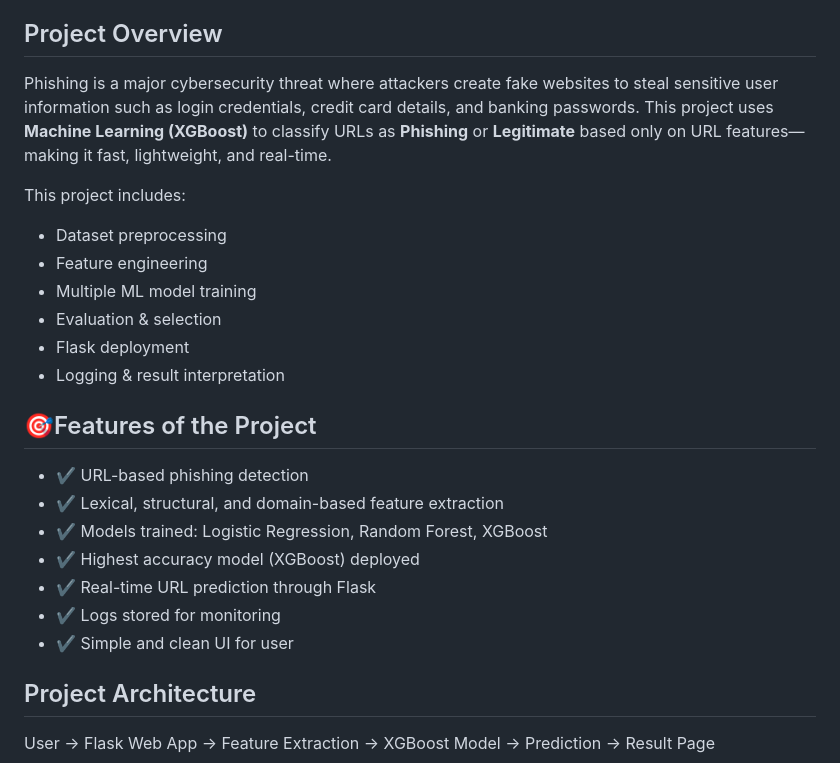
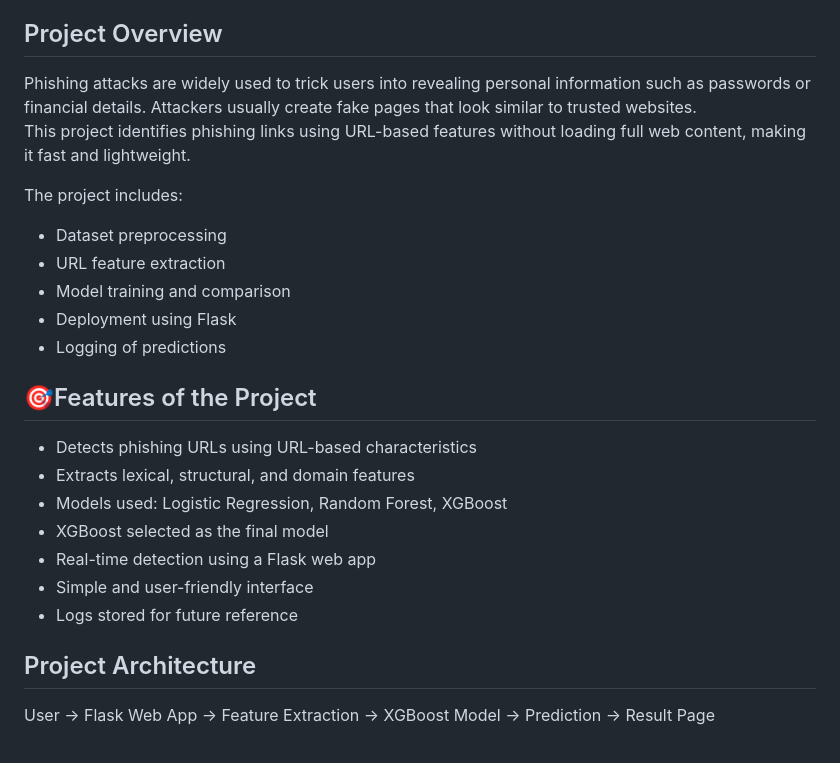
Before and after one commit to Ashishkumar-208/Phishing-website-URL--Detection, a Markdown page: README.md, the part around one of its changes. Rendered like a GitHub page.

```diff
--- a/README.md
+++ b/README.md
@@ -6,27 +6,25 @@ A Machine Learning-based system that detects phishing websites using URL-level l
 
 ## Project Overview
 
-Phishing is a major cybersecurity threat where attackers create fake websites to steal sensitive user information such as login credentials, credit card details, and banking passwords.
-This project uses **Machine Learning (XGBoost)** to classify URLs as **Phishing** or **Legitimate** based only on URL features—making it fast, lightweight, and real-time.
+Phishing attacks are widely used to trick users into revealing personal information such as passwords or financial details. Attackers usually create fake pages that look similar to trusted websites.
+This project identifies phishing links using URL-based features without loading full web content, making it fast and lightweight.
 
-This project includes:
-
-* Dataset preprocessing
-* Feature engineering
-* Multiple ML model training
-* Evaluation & selection
-* Flask deployment
-* Logging & result interpretation
+The project includes:
+- Dataset preprocessing
+- URL feature extraction
+- Model training and comparison
+- Deployment using Flask
+- Logging of predictions
 
 ## 🎯Features of the Project
 
-* ✔ URL-based phishing detection
-* ✔ Lexical, structural, and domain-based feature extraction
-* ✔ Models trained: Logistic Regression, Random Forest, XGBoost
-* ✔ Highest accuracy model (XGBoost) deployed
-* ✔ Real-time URL prediction through Flask
-* ✔ Logs stored for monitoring
-* ✔ Simple and clean UI for user
+- Detects phishing URLs using URL-based characteristics
+- Extracts lexical, structural, and domain features
+- Models used: Logistic Regression, Random Forest, XGBoost
+- XGBoost selected as the final model
+- Real-time detection using a Flask web app
+- Simple and user-friendly interface
+- Logs stored for future reference
 
 ## Project Architecture
 
```
Also changed, not shown: other parts of README.md (+41 -41 lines).
